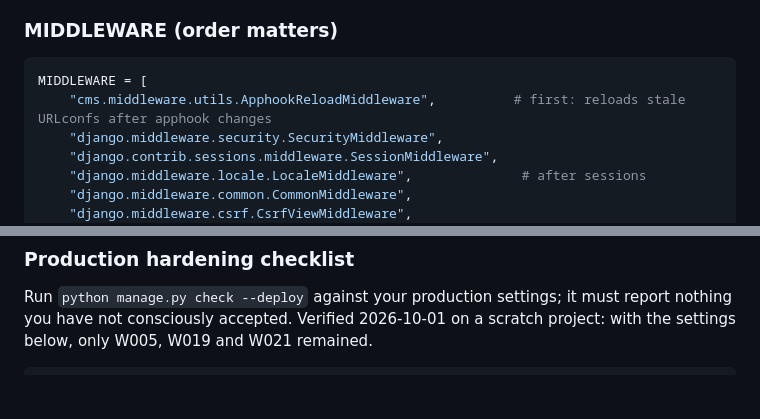
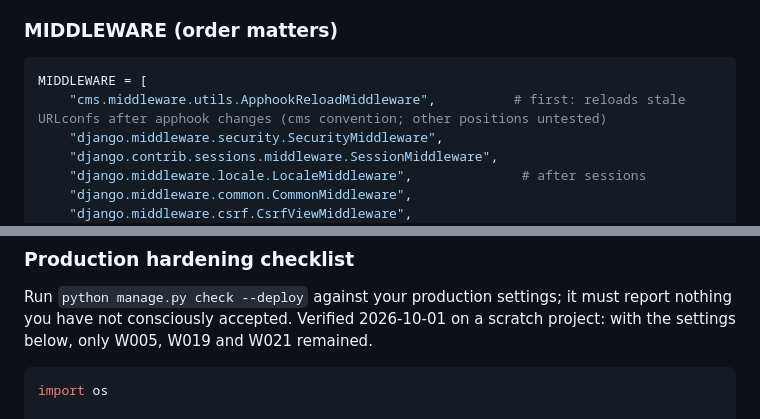
Before and after one commit to growlf/djangocms-agent, a Markdown page: references/project-setup.md, 2 parts joined by grey strips. Rendered like a GitHub page; blank space fills up the shorter version.

Commit message:
docs: address review (missing import os in snippet, ordering claim scoped, stray blank line)

````diff
--- a/references/project-setup.md
+++ b/references/project-setup.md
@@ -29,7 +29,7 @@ TEMPLATES = [
 ### MIDDLEWARE (order matters)
 ```python
 MIDDLEWARE = [
-    "cms.middleware.utils.ApphookReloadMiddleware",          # first: reloads stale URLconfs after apphook changes
+    "cms.middleware.utils.ApphookReloadMiddleware",          # first: reloads stale URLconfs after apphook changes (cms convention; other positions untested)
     "django.middleware.security.SecurityMiddleware",
     "django.contrib.sessions.middleware.SessionMiddleware",
     "django.middleware.locale.LocaleMiddleware",              # after sessions
@@ -109,6 +109,8 @@ Never install the toolbar unconditionally; gate it on DEBUG.
 Run `python manage.py check --deploy` against your production settings; it must report nothing you have not consciously accepted. Verified 2026-10-01 on a scratch project: with the settings below, only W005, W019 and W021 remained.
 
 ```python
+import os
+
 DEBUG = False
 SECRET_KEY = os.environ["DJANGO_SECRET_KEY"]        # 50+ chars, 5+ unique; never commit it
 ALLOWED_HOSTS = ["example.org"]                       # never ["*"]
````
